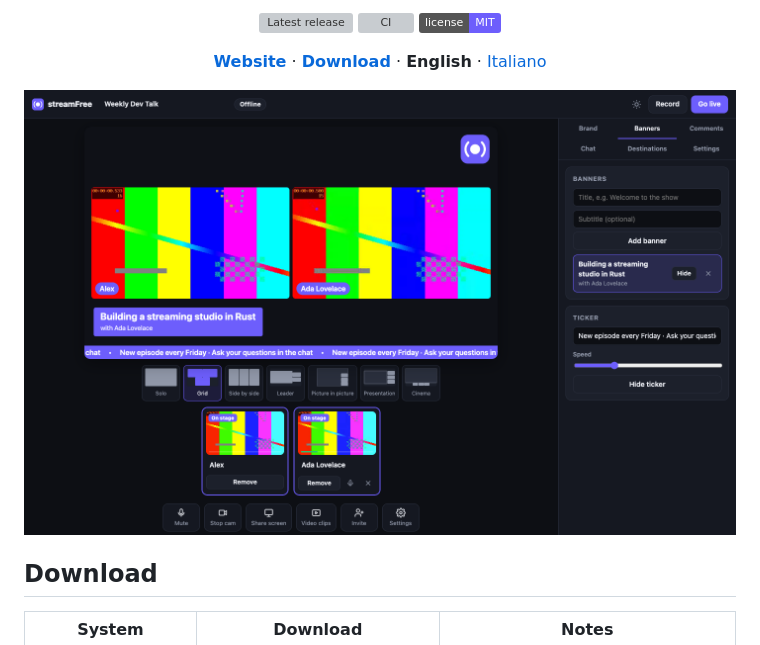
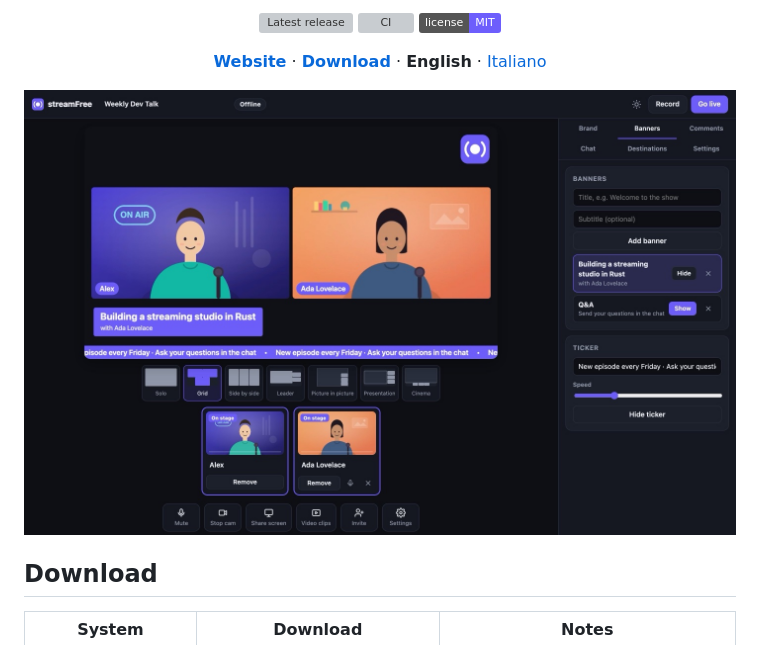
Before and after one commit to iamvinbas/streamFree, a Markdown page: README.md, the part around the change. Drawn GitHub-style; pictures changed too: docs/assets/studio.jpg (added), docs/assets/studio.png (deleted); badges without logos; grey boxes are pictures that could not be loaded.

```diff
--- a/README.md
+++ b/README.md
@@ -18,7 +18,7 @@ with no account, no subscription and no watermark.
 
 </div>
 
-![The streamFree studio: two people on stage, a lower-third banner, a ticker and the banners panel](docs/assets/studio.png)
+![The streamFree studio: two people on stage, a lower-third banner, a ticker and the banners panel](docs/assets/studio.jpg)
 
 ## Download
 
```
Also changed, not shown: README.it.md (+1 -1 lines), site/assets/og.png, site/assets/studio-1440.jpg (added), site/assets/studio-2880.jpg (added), site/assets/studio.png (deleted), 1 other file.
